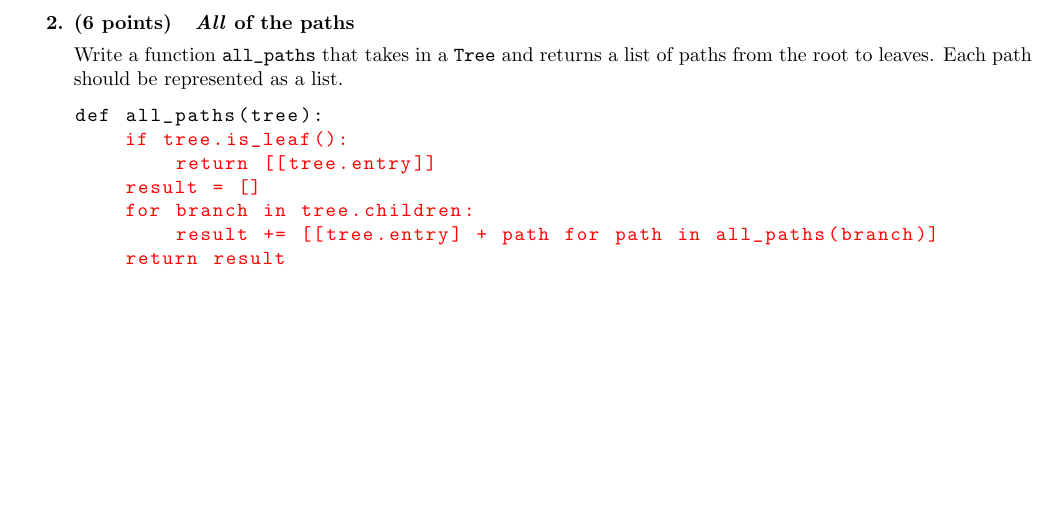
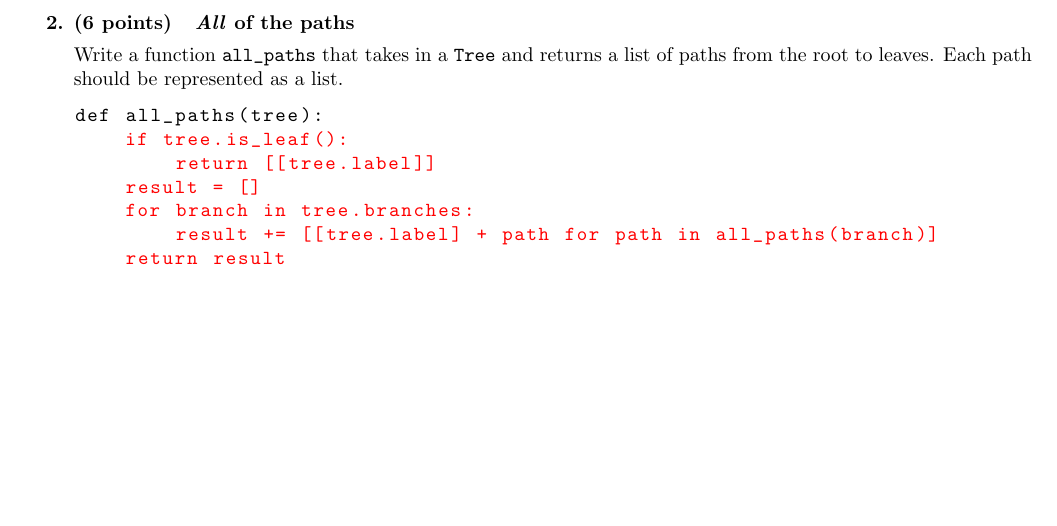
Before and after one commit to ohjay/ohjay.github.io, a LaTeX document (cs61a/sp17/quiz/quiz7/quiz7_sol.tex): part of page 2 of 2, cut so that both start at the same text. Compiled offline with pdfLaTeX.

```diff
--- a/cs61a/sp17/quiz/quiz7/quiz7_sol.tex
+++ b/cs61a/sp17/quiz/quiz7/quiz7_sol.tex
@@ -74,10 +74,10 @@
 \begin{lstlisting}
 def all_paths(tree):
     @if tree.is_leaf():
-        return [[tree.entry]]
+        return [[tree.label]]
     result = []
-    for branch in tree.children:
-        result += [[tree.entry] + path for path in all_paths(branch)]
+    for branch in tree.branches:
+        result += [[tree.label] + path for path in all_paths(branch)]
     return result@
 \end{lstlisting}
 
```
Also changed, not shown: cs61a/sp17/disc/[SP17] CS 61A Discussion 7.pdf, cs61a/sp17/quiz/quiz7/quiz7_sol.pdf, 1 other file.
